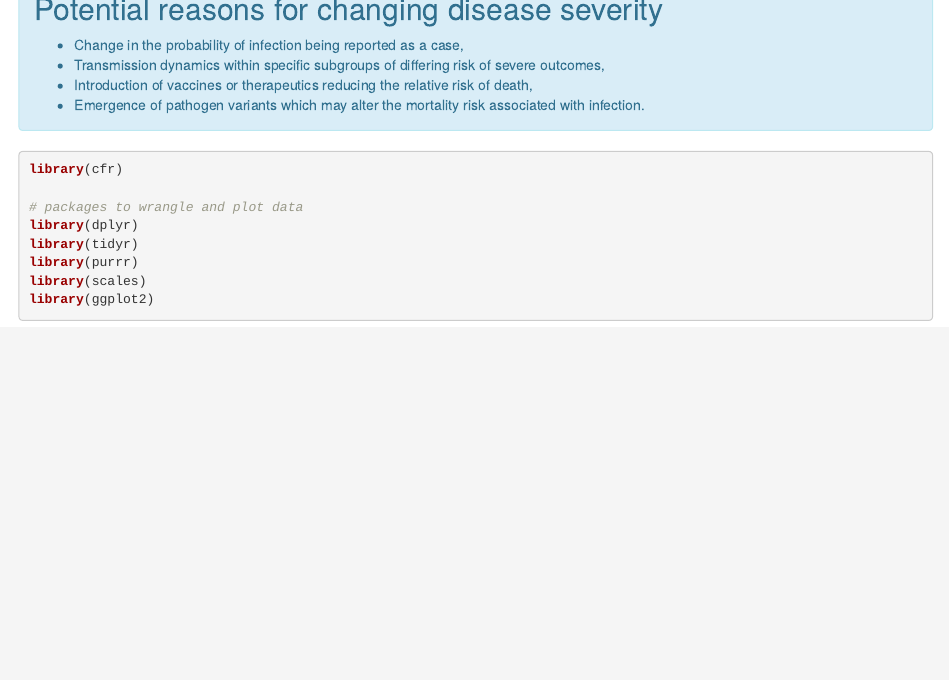
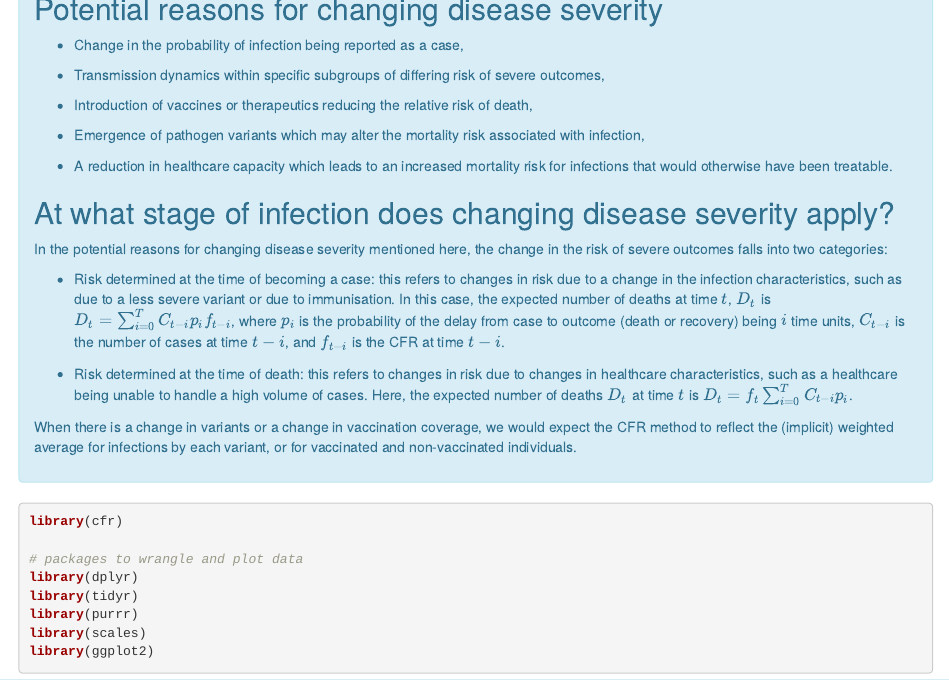
Before and after one commit to epiverse-trace/cfr, an R Markdown document (vignettes/estimate_time_varying_severity.Rmd): the page in a window 1100 px wide, from 650 px down. Rendered offline with R 4.5, knitr and Pandoc, with nearby package versions; drawn as R Markdown's standard HTML page in place of the format the file asks for; some code elsewhere in the file could not run offline.

Commit message:
Add time-varying CFR details in vignette

````diff
--- a/vignettes/estimate_time_varying_severity.Rmd
+++ b/vignettes/estimate_time_varying_severity.Rmd
@@ -52,7 +52,20 @@ We want to estimate how disease severity in the form of the case fatality risk (
 * Change in the probability of infection being reported as a case,
 * Transmission dynamics within specific subgroups of differing risk of severe outcomes,
 * Introduction of vaccines or therapeutics reducing the relative risk of death,
-* Emergence of pathogen variants which may alter the mortality risk associated with infection.
+* Emergence of pathogen variants which may alter the mortality risk associated with infection,
+
+* A reduction in healthcare capacity which leads to an increased mortality risk for infections that would otherwise have been treatable.
+
+## At what stage of infection does changing disease severity apply? {-}
+
+In the potential reasons for changing disease severity mentioned here, the change in the risk of severe outcomes falls into two categories:
+
+- Risk determined at the time of becoming a case: this refers to changes in risk due to a change in the infection characteristics, such as due to a less severe variant or due to immunisation. In this case, the expected number of deaths at time $t$, $D_t$ is
+$D_t = \sum_{i=0}^T C_{t-i} p_i f_{t-i}$, where $p_i$ is the probability of the delay from case to outcome (death or recovery) being $i$ time units, $C_{t-i}$ is the number of cases at time $t-i$, and $f_{t-i}$ is the CFR at time $t-i$.
+
+- Risk determined at the time of death: this refers to changes in risk due to changes in healthcare characteristics, such as a healthcare being unable to handle a high volume of cases. Here, the expected number of deaths $D_t$ at time $t$ is $D_t = f_t \sum_{i=0}^T C_{t-i} p_i$.
+
+When there is a change in variants or a change in vaccination coverage, we would expect the CFR method to reflect the (implicit) weighted average for infections by each variant, or for vaccinated and non-vaccinated individuals.
 :::
 
 ```{r, message = FALSE, warning=FALSE, eval = TRUE}
````
